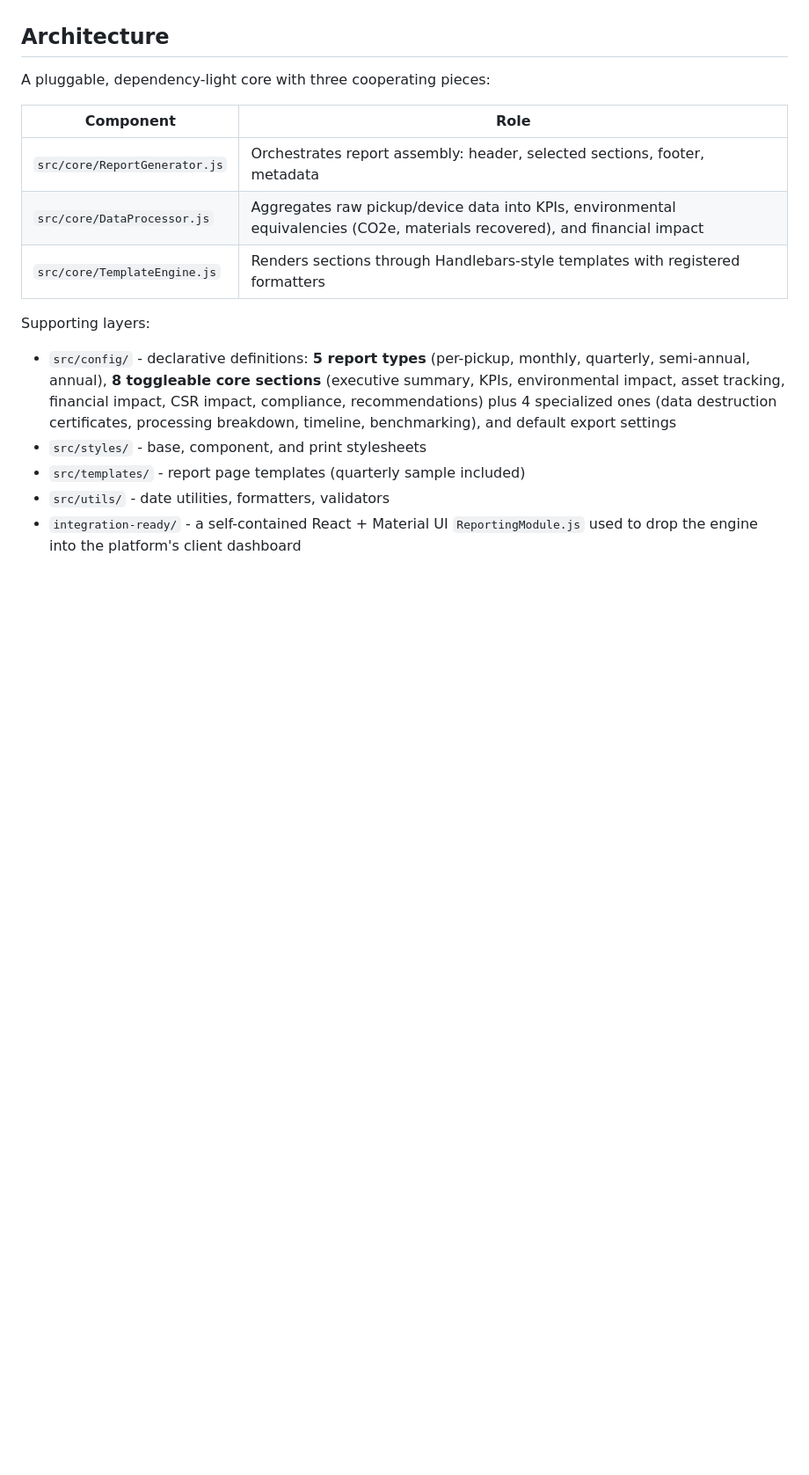
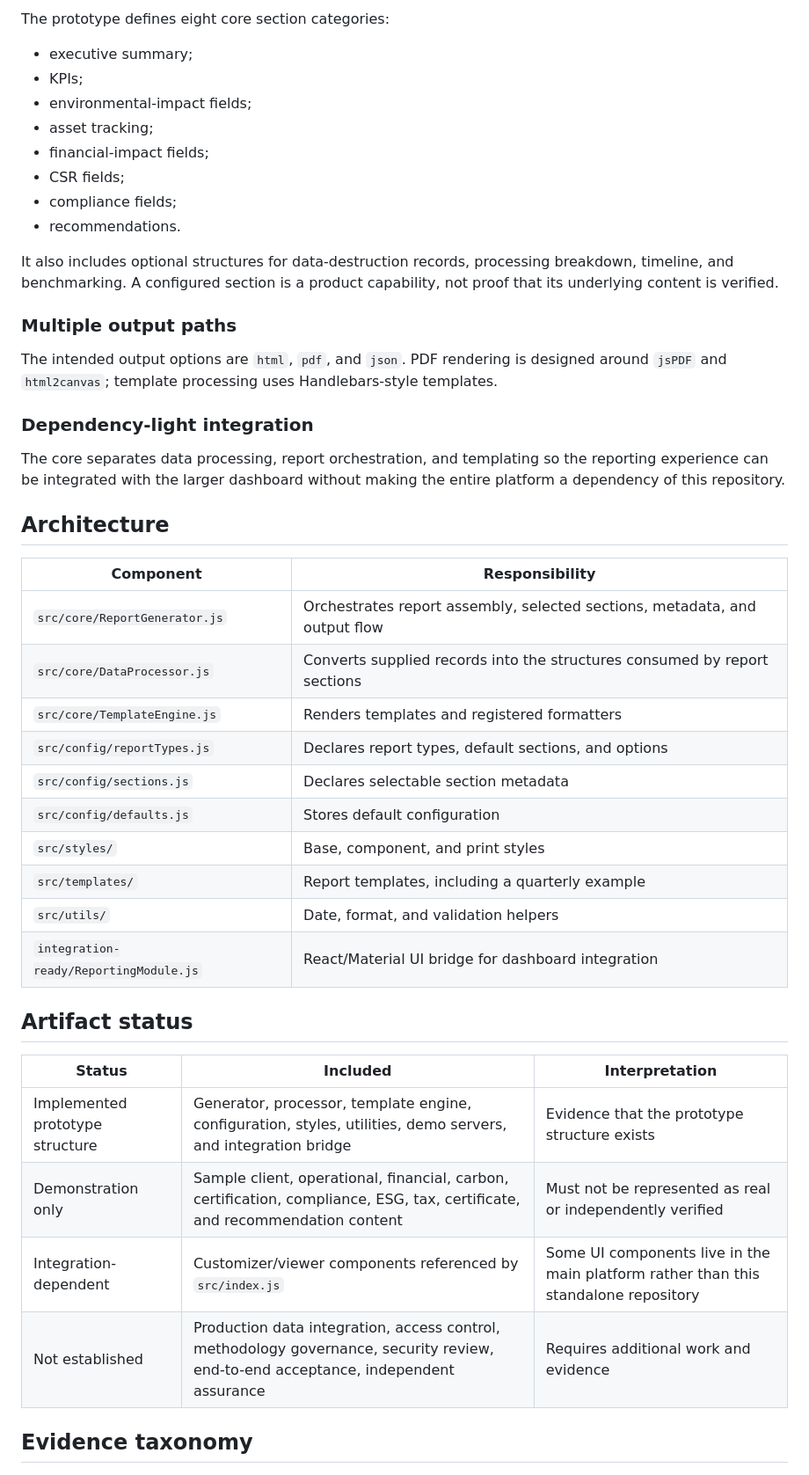
Before and after one commit to Samamak1/rygneco-reporting-engine, a Markdown page: README.md, the part around one of its changes. Shown at 88% size. Drawn GitHub-style; blank space fills up the shorter version.

```diff
--- a/README.md
+++ b/README.md
@@ -8,19 +51,47 @@ Clients who recycle electronics through RYGNeco need proof of impact: for ESG di
+The prototype defines eight core section categories:
+
+- executive summary;
+- KPIs;
+- environmental-impact fields;
+- asset tracking;
+- financial-impact fields;
+- CSR fields;
+- compliance fields;
+- recommendations.
+
+It also includes optional structures for data-destruction records, processing breakdown, timeline, and benchmarking. A configured section is a product capability, not proof that its underlying content is verified.
+
+### Multiple output paths
+
+The intended output options are `html`, `pdf`, and `json`. PDF rendering is designed around `jsPDF` and `html2canvas`; template processing uses Handlebars-style templates.
+
+### Dependency-light integration
+
+The core separates data processing, report orchestration, and templating so the reporting experience can be integrated with the larger dashboard without making the entire platform a dependency of this repository.
 
 ## Architecture
 
-A pluggable, dependency-light core with three cooperating pieces:
+| Component | Responsibility |
+|---|---|
+| `src/core/ReportGenerator.js` | Orchestrates report assembly, selected sections, metadata, and output flow |
+| `src/core/DataProcessor.js` | Converts supplied records into the structures consumed by report sections |
+| `src/core/TemplateEngine.js` | Renders templates and registered formatters |
+| `src/config/reportTypes.js` | Declares report types, default sections, and options |
+| `src/config/sections.js` | Declares selectable section metadata |
+| `src/config/defaults.js` | Stores default configuration |
+| `src/styles/` | Base, component, and print styles |
+| `src/templates/` | Report templates, including a quarterly example |
+| `src/utils/` | Date, format, and validation helpers |
+| `integration-ready/ReportingModule.js` | React/Material UI bridge for dashboard integration |
 
-| Component | Role |
-|---|---|
-| `src/core/ReportGenerator.js` | Orchestrates report assembly: header, selected sections, footer, metadata |
-| `src/core/DataProcessor.js` | Aggregates raw pickup/device data into KPIs, environmental equivalencies (CO2e, materials recovered), and financial impact |
-| `src/core/TemplateEngine.js` | Renders sections through Handlebars-style templates with registered formatters |
+## Artifact status
 
-Supporting layers:
+| Status | Included | Interpretation |
+|---|---|---|
+| Implemented prototype structure | Generator, processor, template engine, configuration, styles, utilities, demo servers, and integration bridge | Evidence that the prototype structure exists |
+| Demonstration only | Sample client, operational, financial, carbon, certification, compliance, ESG, tax, certificate, and recommendation content | Must not be represented as real or independently verified |
+| Integration-dependent | Customizer/viewer components referenced by `src/index.js` | Some UI components live in the main platform rather than this standalone repository |
+| Not established | Production data integration, access control, methodology governance, security review, end-to-end acceptance, independent assurance | Requires additional work and evidence |
 
-- `src/config/` - declarative definitions: **5 report types** (per-pickup, monthly, quarterly, semi-annual, annual), **8 toggleable core sections** (executive summary, KPIs, environmental impact, asset tracking, financial impact, CSR impact, compliance, recommendations) plus 4 specialized ones (data destruction certificates, processing breakdown, timeline, benchmarking), and default export settings
-- `src/styles/` - base, component, and print stylesheets
-- `src/templates/` - report page templates (quarterly sample included)
-- `src/utils/` - date utilities, formatters, validators
-- `integration-ready/` - a self-contained React + Material UI `ReportingModule.js` used to drop the engine into the platform's client dashboard
+## Evidence taxonomy
 
```
Also changed, not shown: other parts of README.md (+127 -29 lines).
